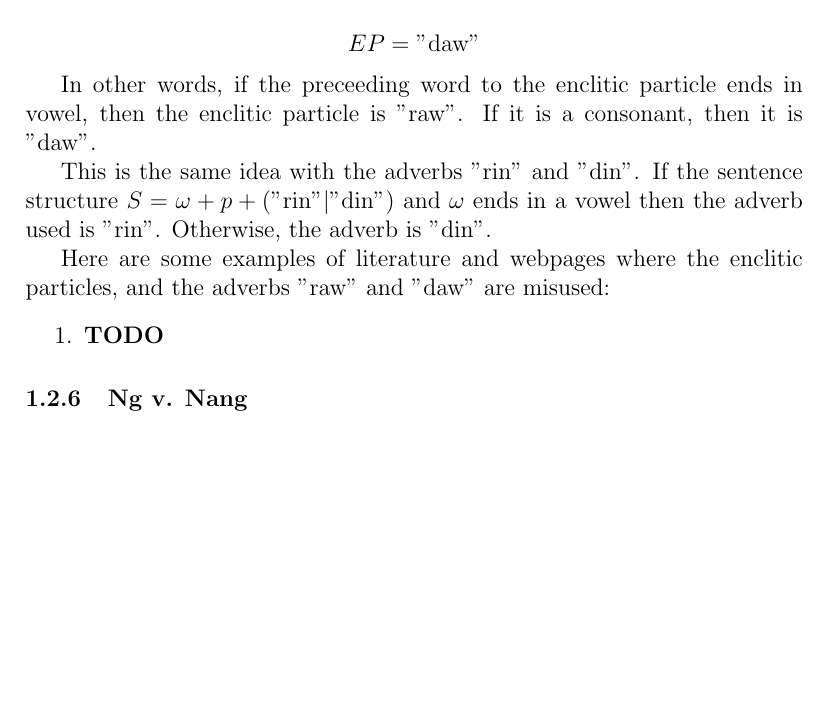
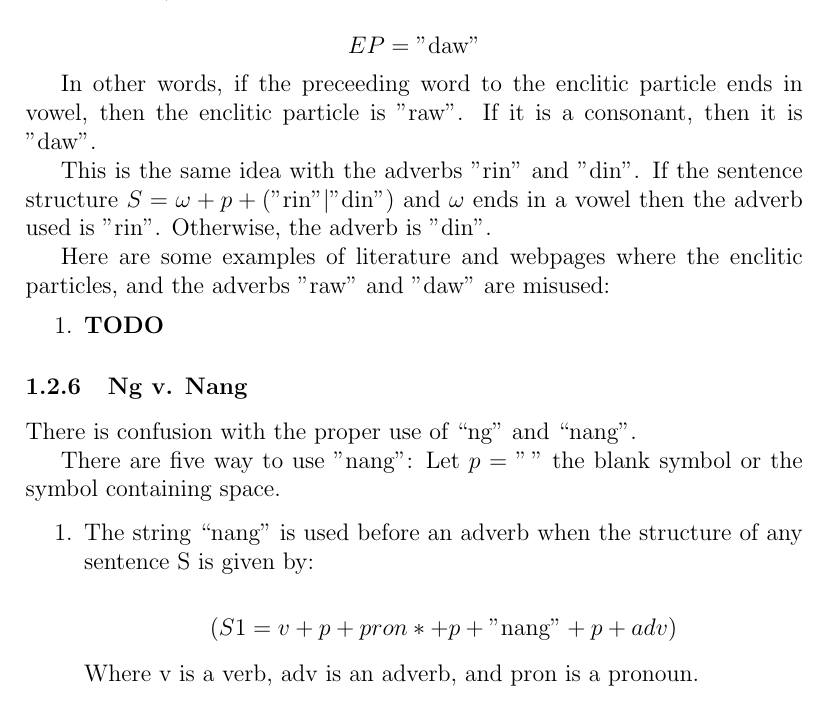
Before and after one commit to zrygan/Filipino-Case-Study, a LaTeX document (main.tex, which reads chapters/chapter1.tex): part of page 8 of 8 before the commit and part of page 8 of 9 after it, cut so that both start at the same text, the shorter picture padded with empty space. Compiled offline with pdfLaTeX.

Commit message:
added a bit to nang and ng

```diff
--- a/chapters/chapter1.tex
+++ b/chapters/chapter1.tex
@@ -309,4 +309,22 @@ and the adverbs "raw" and "daw" are misused:
 
 \subsubsection{Ng v. Nang}
 
+There is confusion with the proper use of “ng” and “nang”.
+
+There are five way to use "nang":
+Let \(p = "\,"\) the blank symbol or the symbol containing space.
+
+\begin{enumerate}
+      \item The string “nang” is used before an adverb when the structure of any sentence S is given by:
+
+            \[
+                  (S1 = v + p + pron* + p + "\text{nang}" + p + adv)
+            \]
+
+            Where v is a verb, adv is an adverb, and pron is a pronoun.
+
+\end{enumerate}
+
+
+
 \subsubsection{\textit{Gitling} Usage}\texttt{}
```
Also changed, not shown: main.pdf.
